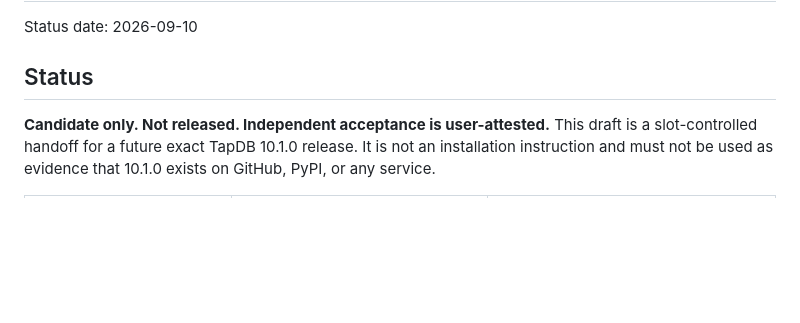
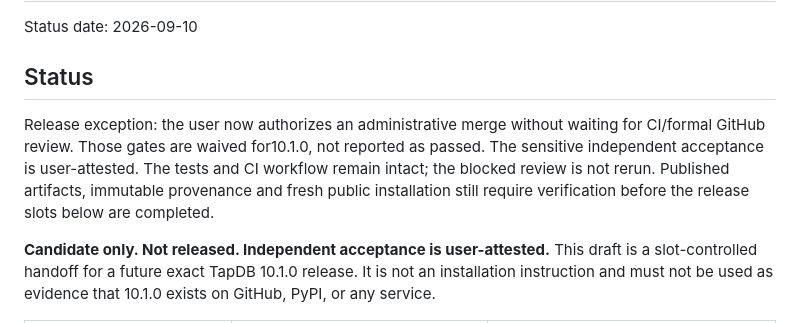
Before and after one commit to Daylily-Informatics/daylily-tapdb, a Markdown page: docs/plans/20260910_tapdb_service_readiness_handoff.md, the part around the change. GitHub-like rendering; blank space fills up the shorter version.

```diff
--- a/docs/plans/20260910_tapdb_service_readiness_handoff.md
+++ b/docs/plans/20260910_tapdb_service_readiness_handoff.md
@@ -3,6 +3,13 @@
 Status date: 2026-09-10
 
 ## Status
+
+Release exception: the user now authorizes an administrative merge without
+waiting for CI/formal GitHub review. Those gates are waived for10.1.0, not
+reported as passed. The sensitive independent acceptance is user-attested.
+The tests and CI workflow remain intact; the blocked review is not rerun.
+Published artifacts, immutable provenance and fresh public installation still
+require verification before the release slots below are completed.
 
 **Candidate only. Not released. Independent acceptance is user-attested.** This draft is a
 slot-controlled handoff for a future exact TapDB 10.1.0 release. It is not an
```
Also changed, not shown: AI_DIRECTIVE.md (+6 -0 lines), docs/plans/20260910_tapdb_service_readiness_ledger.md (+13 -0 lines).
